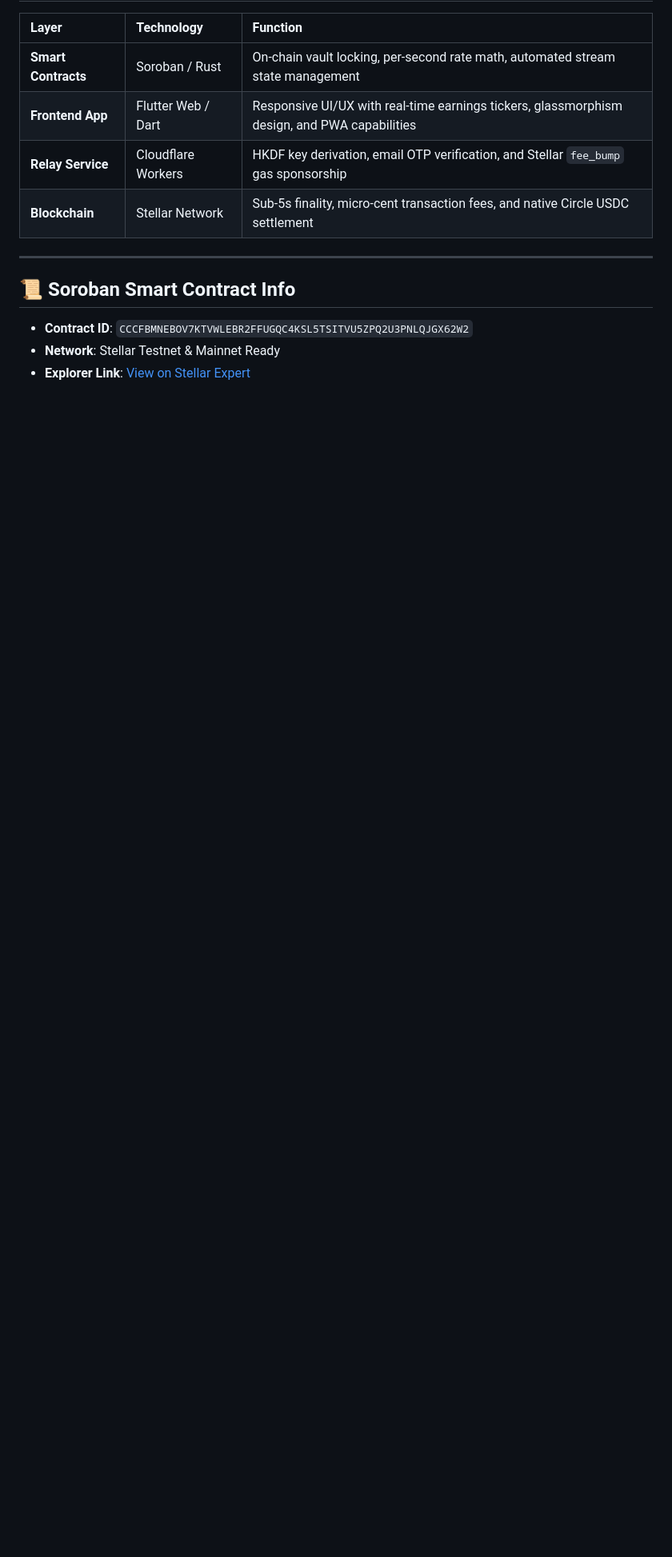
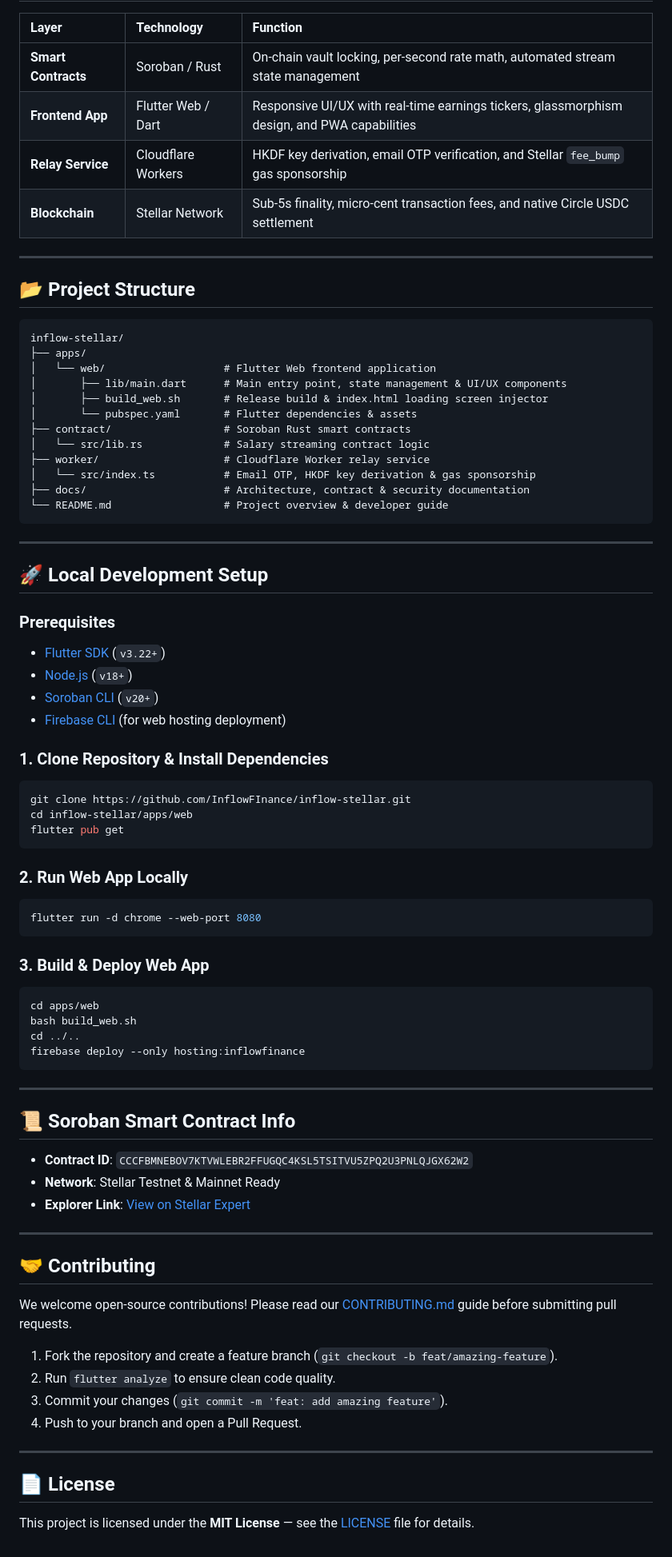
Before and after one commit to InflowFInance/inflow-stellar, a Markdown page: README.md, the part around the change. Shown at 80% size. Drawn GitHub-style; blank space fills up the shorter version.

Commit message:
docs: add project structure, local setup instructions, and developer guide to README

````diff
--- a/README.md
+++ b/README.md
@@ -49,8 +49,74 @@ flowchart LR
 
 ---
 
+## 📂 Project Structure
+
+```
+inflow-stellar/
+├── apps/
+│   └── web/                   # Flutter Web frontend application
+│       ├── lib/main.dart      # Main entry point, state management & UI/UX components
+│       ├── build_web.sh       # Release build & index.html loading screen injector
+│       └── pubspec.yaml       # Flutter dependencies & assets
+├── contract/                  # Soroban Rust smart contracts
+│   └── src/lib.rs             # Salary streaming contract logic
+├── worker/                    # Cloudflare Worker relay service
+│   └── src/index.ts           # Email OTP, HKDF key derivation & gas sponsorship
+├── docs/                      # Architecture, contract & security documentation
+└── README.md                  # Project overview & developer guide
+```
+
+---
+
+## 🚀 Local Development Setup
+
+### Prerequisites
+- [Flutter SDK](https://docs.flutter.dev/get-started/install) (`v3.22+`)
+- [Node.js](https://nodejs.org/) (`v18+`)
+- [Soroban CLI](https://soroban.stellar.org/docs/getting-started/setup) (`v20+`)
+- [Firebase CLI](https://firebase.google.com/docs/cli) (for web hosting deployment)
+
+### 1. Clone Repository & Install Dependencies
+```bash
+git clone https://github.com/InflowFInance/inflow-stellar.git
+cd inflow-stellar/apps/web
+flutter pub get
+```
+
+### 2. Run Web App Locally
+```bash
+flutter run -d chrome --web-port 8080
+```
+
+### 3. Build & Deploy Web App
+```bash
+cd apps/web
+bash build_web.sh
+cd ../..
+firebase deploy --only hosting:inflowfinance
+```
+
+---
+
 ## 📜 Soroban Smart Contract Info
 
 - **Contract ID**: `CCCFBMNEBOV7KTVWLEBR2FFUGQC4KSL5TSITVU5ZPQ2U3PNLQJGX62W2`
 - **Network**: Stellar Testnet & Mainnet Ready
 - **Explorer Link**: [View on Stellar Expert](https://stellar.expert/explorer/testnet/contract/CCCFBMNEBOV7KTVWLEBR2FFUGQC4KSL5TSITVU5ZPQ2U3PNLQJGX62W2)
+
+---
+
+## 🤝 Contributing
+
+We welcome open-source contributions! Please read our [CONTRIBUTING.md](CONTRIBUTING.md) guide before submitting pull requests.
+
+1. Fork the repository and create a feature branch (`git checkout -b feat/amazing-feature`).
+2. Run `flutter analyze` to ensure clean code quality.
+3. Commit your changes (`git commit -m 'feat: add amazing feature'`).
+4. Push to your branch and open a Pull Request.
+
+---
+
+## 📄 License
+
+This project is licensed under the **MIT License** — see the [LICENSE](LICENSE) file for details.
````
